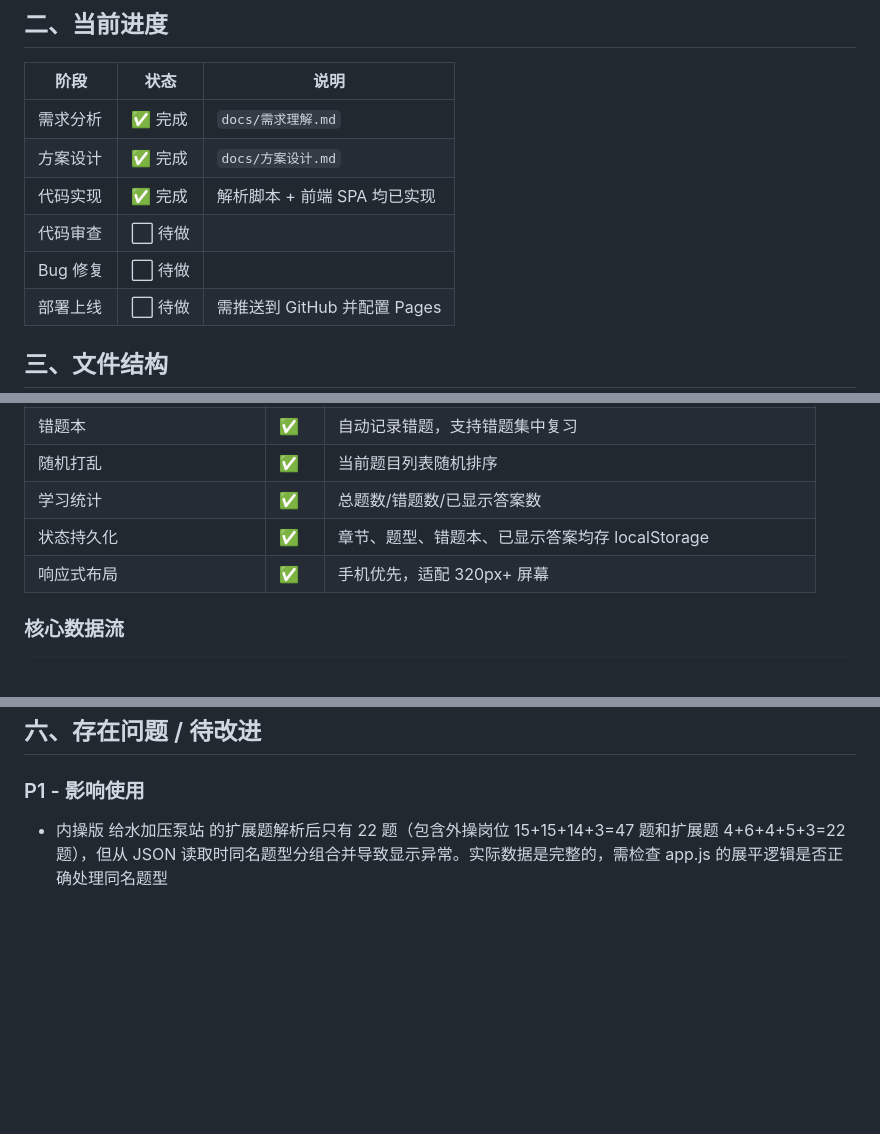
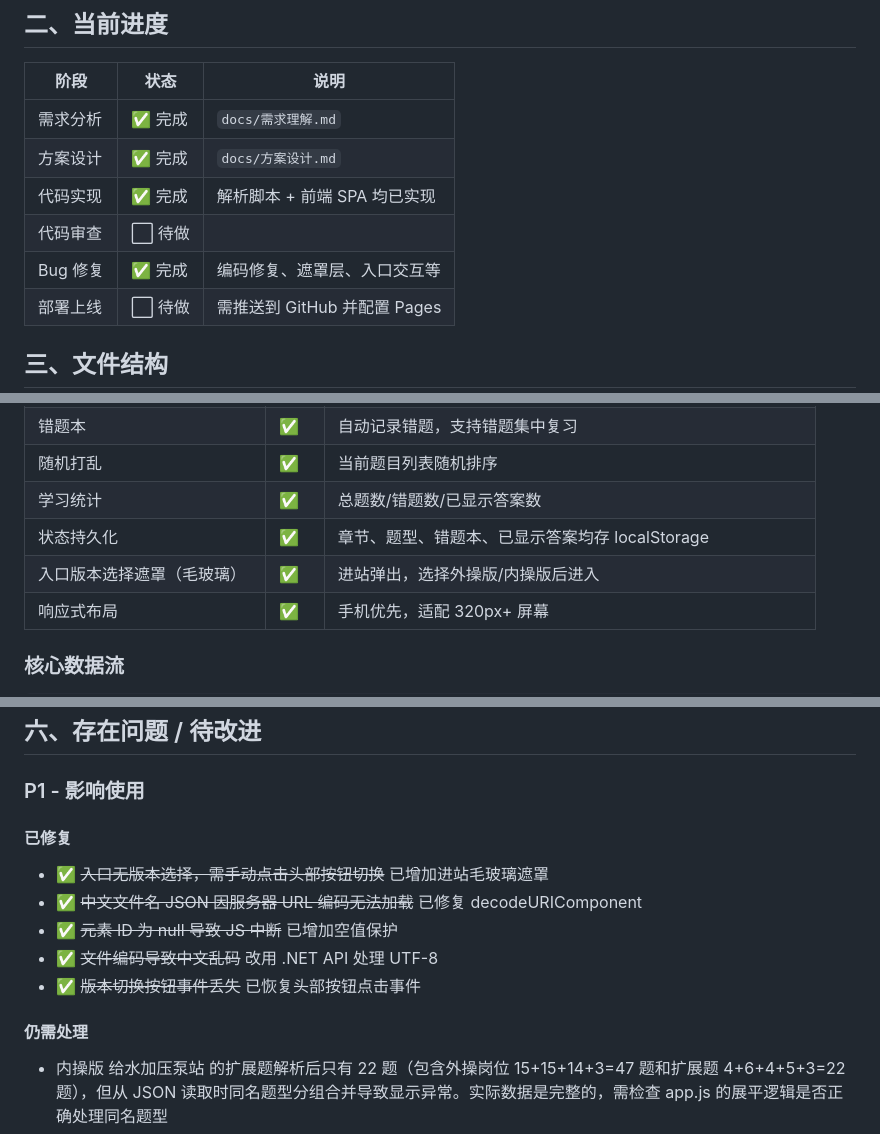
Before and after one commit to consoleloghello/yskdocu, a Markdown page: 交接文档.md, 3 parts joined by grey strips. GitHub-like rendering; blank space fills up the shorter version.

Commit message:
增加遮罩功能后，更新交接文档

```diff
--- a/交接文档.md
+++ b/交接文档.md
@@ -14,7 +14,7 @@
 | 方案设计 | ✅ 完成 | `docs/方案设计.md` |
 | 代码实现 | ✅ 完成 | 解析脚本 + 前端 SPA 均已实现 |
 | 代码审查 | ⬜ 待做 | |
-| Bug 修复 | ⬜ 待做 | |
+| Bug 修复 | ✅ 完成 | 编码修复、遮罩层、入口交互等 |
 | 部署上线 | ⬜ 待做 | 需推送到 GitHub 并配置 Pages |
 
 ## 三、文件结构
@@ -83,6 +83,7 @@ python scripts/parse_docx.py
 | 随机打乱 | ✅ | 当前题目列表随机排序 |
 | 学习统计 | ✅ | 总题数/错题数/已显示答案数 |
 | 状态持久化 | ✅ | 章节、题型、错题本、已显示答案均存 localStorage |
+| 入口版本选择遮罩（毛玻璃） | ✅ | 进站弹出，选择外操版/内操版后进入 |
 | 响应式布局 | ✅ | 手机优先，适配 320px+ 屏幕 |
 
 ### 核心数据流
@@ -117,6 +118,15 @@ JSON 数据加载 → buildFlat() 展平为 flatQs 数组
 ## 六、存在问题 / 待改进
 
 ### P1 - 影响使用
+
+#### 已修复
+- ✅ ~~入口无版本选择，需手动点击头部按钮切换~~ 已增加进站毛玻璃遮罩
+- ✅ ~~中文文件名 JSON 因服务器 URL 编码无法加载~~ 已修复 decodeURIComponent
+- ✅ ~~元素 ID 为 null 导致 JS 中断~~ 已增加空值保护
+- ✅ ~~文件编码导致中文乱码~~ 改用 .NET API 处理 UTF-8
+- ✅ ~~版本切换按钮事件丢失~~ 已恢复头部按钮点击事件
+
+#### 仍需处理
 - 内操版 给水加压泵站 的扩展题解析后只有 22 题（包含外操岗位 15+15+14+3=47 题和扩展题 4+6+4+5+3=22 题），但从 JSON 读取时同名题型分组合并导致显示异常。实际数据是完整的，需检查 app.js 的展平逻辑是否正确处理同名题型
 - 搜索时只匹配了题目+答案+章节+类型，未高亮展示搜索匹配位置
 
```
Also changed, not shown: other parts of 交接文档.md (+7 -0 lines).
